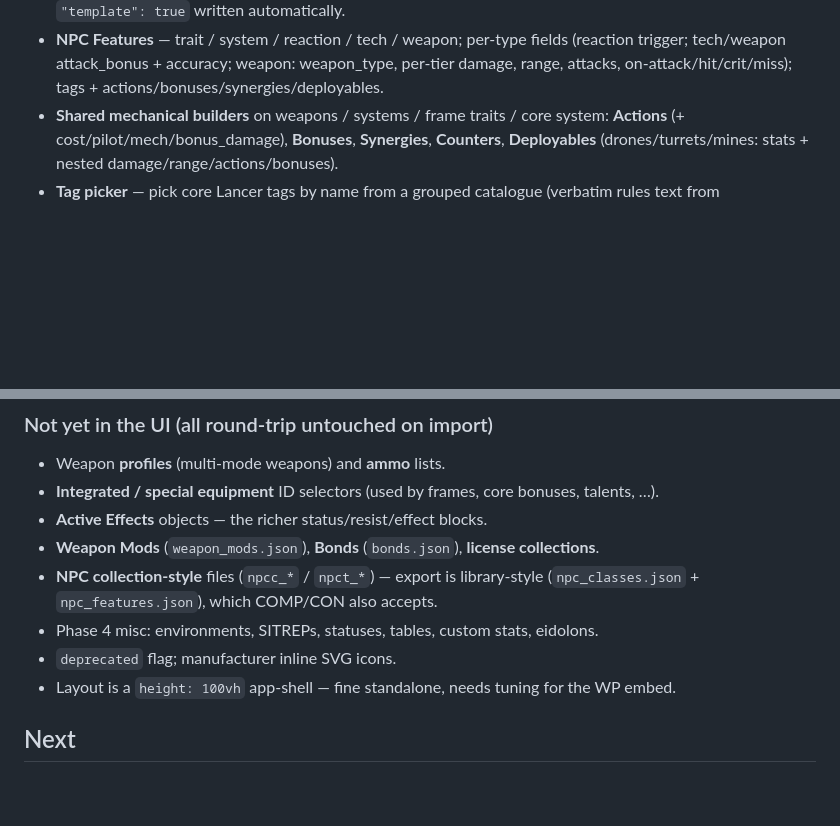
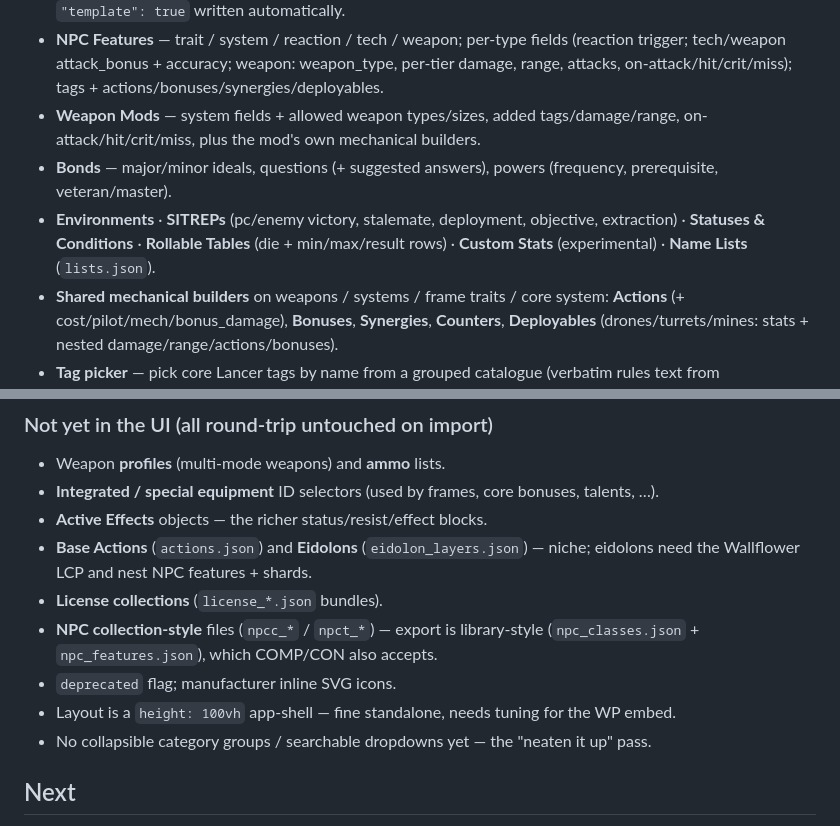
Before and after one commit to MeSofa/sofas-lcp-editor, a Markdown page: README.md, 2 parts joined by grey strips. GitHub-like rendering; blank space fills up the shorter version.

Commit message:
docs: README covers mods, bonds, and Phase 4 content

```diff
--- a/README.md
+++ b/README.md
@@ -43,6 +43,13 @@ Covers licensed data, pilot data, and NPC data. Done:
 - **NPC Features** — trait / system / reaction / tech / weapon; per-type fields (reaction
   trigger; tech/weapon attack_bonus + accuracy; weapon: weapon_type, per-tier damage,
   range, attacks, on-attack/hit/crit/miss); tags + actions/bonuses/synergies/deployables.
+- **Weapon Mods** — system fields + allowed weapon types/sizes, added tags/damage/range,
+  on-attack/hit/crit/miss, plus the mod's own mechanical builders.
+- **Bonds** — major/minor ideals, questions (+ suggested answers), powers (frequency,
+  prerequisite, veteran/master).
+- **Environments** · **SITREPs** (pc/enemy victory, stalemate, deployment, objective,
+  extraction) · **Statuses & Conditions** · **Rollable Tables** (die + min/max/result rows)
+  · **Custom Stats** (experimental) · **Name Lists** (`lists.json`).
 - **Shared mechanical builders** on weapons / systems / frame traits / core system:
   **Actions** (+ cost/pilot/mech/bonus_damage), **Bonuses**, **Synergies**, **Counters**,
   **Deployables** (drones/turrets/mines: stats + nested damage/range/actions/bonuses).
@@ -73,12 +80,14 @@ confirm the toolchain end-to-end (still the one outstanding manual check).
 - Weapon **profiles** (multi-mode weapons) and **ammo** lists.
 - **Integrated / special equipment** ID selectors (used by frames, core bonuses, talents, …).
 - **Active Effects** objects — the richer status/resist/effect blocks.
-- **Weapon Mods** (`weapon_mods.json`), **Bonds** (`bonds.json`), **license collections**.
+- **Base Actions** (`actions.json`) and **Eidolons** (`eidolon_layers.json`) — niche;
+  eidolons need the Wallflower LCP and nest NPC features + shards.
+- **License collections** (`license_*.json` bundles).
 - **NPC collection-style** files (`npcc_*` / `npct_*`) — export is library-style
   (`npc_classes.json` + `npc_features.json`), which COMP/CON also accepts.
-- Phase 4 misc: environments, SITREPs, statuses, tables, custom stats, eidolons.
 - `deprecated` flag; manufacturer inline SVG icons.
 - Layout is a `height: 100vh` app-shell — fine standalone, needs tuning for the WP embed.
+- No collapsible category groups / searchable dropdowns yet — the "neaten it up" pass.
 
 ## Next
 
```
